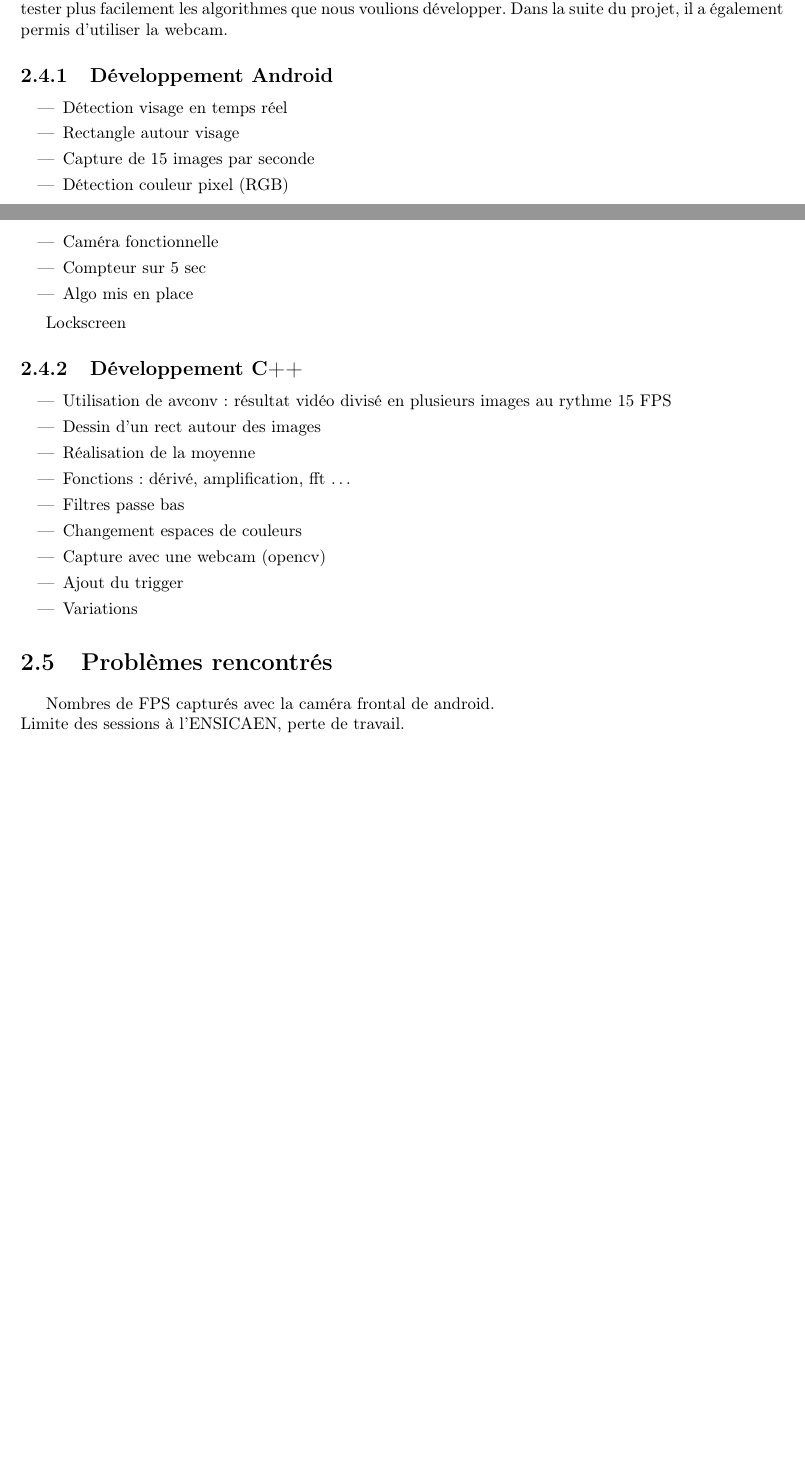
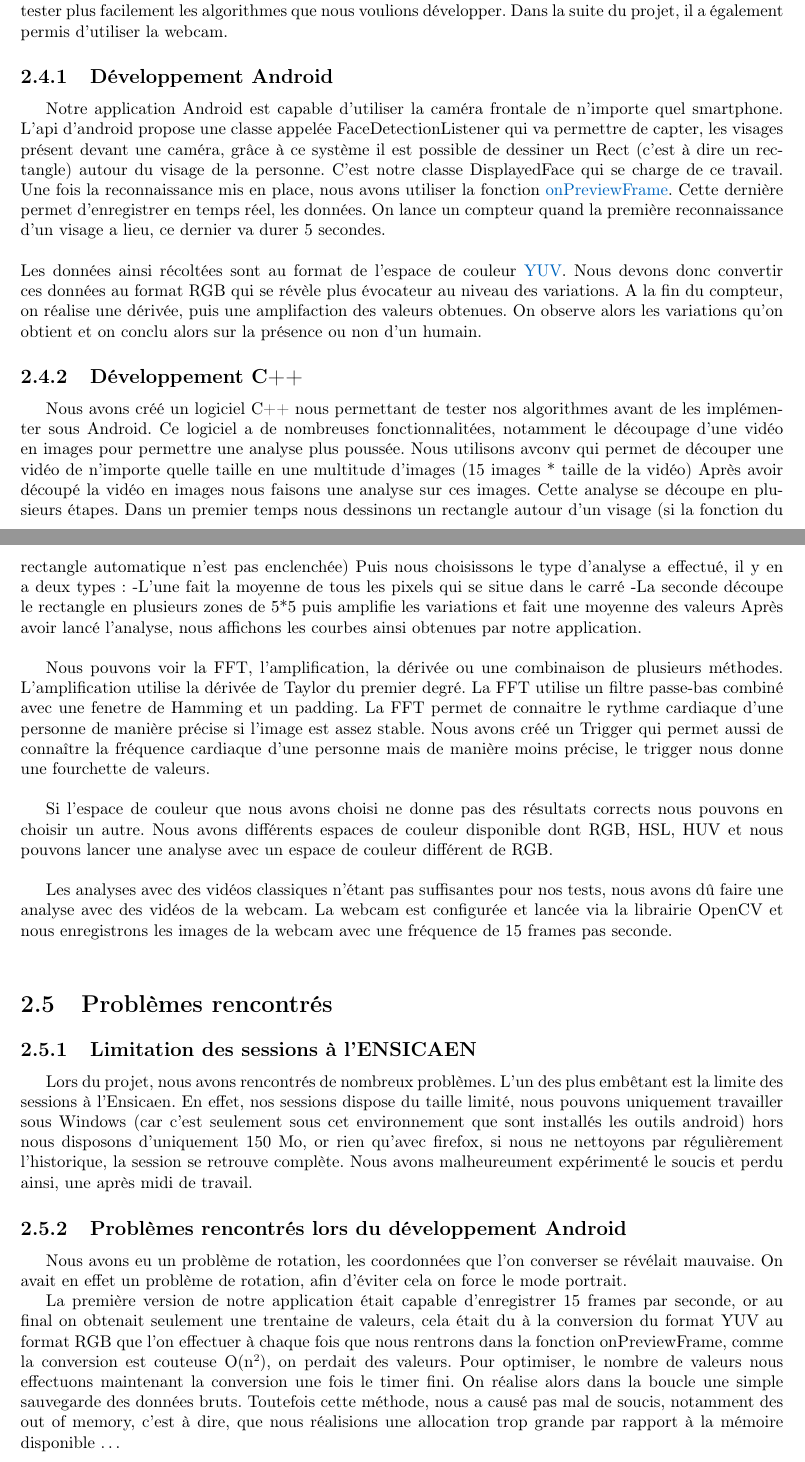
Before and after one commit to F4r3n/ImageProject, a LaTeX document (rapport/rapport.tex, which reads rapport/dev.tex): two parts of pages 5 and 6 of 9 before the commit and two parts of pages 6 and 7 of 11 after it, joined at a grey line, cut so that both start at the same text, the shorter picture padded with empty space. Compiled offline with pdfLaTeX.

Commit message:
Avancement du rapport : resultats, dev

```diff
--- a/rapport/dev.tex
+++ b/rapport/dev.tex
@@ -39,33 +52,53 @@ permis d'utiliser la webcam.
 
 \subsection{Développement Android}
 
-\begin{itemize}
-	\item Détection visage en temps réel
-	\item Rectangle autour visage
-	\item Capture de 15 images par seconde
-	\item Détection couleur pixel (RGB)
-	\item Caméra fonctionnelle
-	\item Compteur sur 5 sec
-	\item Algo mis en place
-\end{itemize}
-
-Lockscreen
+	Notre application Android est capable d'utiliser la caméra frontale de n'importe quel smartphone. L'api d'android propose une classe appelée FaceDetectionListener qui va permettre de capter, les visages présent
+	devant une caméra, grâce à ce système il est possible de dessiner un Rect (c'est à dire un rectangle) autour du visage de la personne. C'est notre classe DisplayedFace qui se charge de ce travail. Une fois la
+	reconnaissance mis en place, nous avons utiliser la fonction \href{http://developer.android.com/reference/android/hardware/Camera.PreviewCallback.html#onPreviewFrame\%28byte\%5B\%5D,\%20android.hardware.Camera\%29}{onPreviewFrame}. Cette dernière permet d'enregistrer en temps réel, les données. On lance un compteur quand la première reconnaissance d'un visage a lieu, ce dernier va durer 5 secondes.\\
+\\
+	Les données ainsi récoltées sont au format de l'espace de couleur \href{http://fr.wikipedia.org/wiki/YUV}{YUV}. Nous devons donc convertir ces données au format RGB qui se révèle plus évocateur au niveau des variations.
+	A la fin du compteur, on réalise une dérivée, puis une amplifaction des valeurs obtenues. On observe alors les variations qu'on obtient et on conclu alors sur la présence ou non d'un humain.
 
 \subsection{Développement C++}
 
-\begin{itemize}
- 	\item Utilisation de avconv: résultat vidéo divisé en plusieurs images au rythme 15 FPS
-	\item Dessin d'un rect autour des images
-	\item Réalisation de la moyenne
-	\item Fonctions: dérivé, amplification, fft \ldots{}
-	\item Filtres passe bas
-	\item Changement espaces de couleurs
-	\item Capture avec une webcam (opencv)
-	\item Ajout du trigger
-	\item Variations
-\end{itemize}
+	Nous avons créé un logiciel C++ nous permettant de tester nos algorithmes avant de les implémenter sous Android.
+	Ce logiciel a de nombreuses fonctionnalitées, notamment le découpage d'une vidéo en images pour permettre une analyse plus poussée.
+	Nous utilisons avconv qui permet de découper une vidéo de n'importe quelle taille en une multitude d'images (15 images * taille de la vidéo)
+	Après avoir découpé la vidéo en images nous faisons une analyse sur ces images.
+	Cette analyse se découpe en plusieurs étapes.
+	Dans un premier temps nous dessinons un rectangle autour d'un visage (si la fonction du rectangle automatique n'est pas enclenchée)
+	Puis nous choisissons le type d'analyse a effectué, il y en a deux types:
+		-L'une fait la moyenne de tous les pixels qui se situe dans le carré
+		-La seconde découpe le rectangle en plusieurs zones de 5*5 puis amplifie les variations et fait une moyenne des valeurs
+	Après avoir lancé l'analyse, nous affichons les courbes ainsi obtenues par notre application.\\
+
+	Nous pouvons voir la FFT, l'amplification, la dérivée ou une combinaison de plusieurs méthodes.
+	L'amplification utilise la dérivée de Taylor du premier degré.
+	La FFT utilise un filtre passe-bas combiné avec une fenetre de Hamming et un padding.
+	La FFT permet de connaitre le rythme cardiaque d'une personne de manière précise si l'image est assez stable.
+	Nous avons créé un Trigger qui permet aussi de connaître la fréquence cardiaque d'une personne mais de manière moins précise, le trigger nous donne une fourchette de valeurs.\\
+
+	Si l'espace de couleur que nous avons choisi ne donne pas des résultats corrects nous pouvons en choisir un autre.
+	Nous avons différents espaces de couleur disponible dont RGB, HSL, HUV et nous pouvons lancer une analyse avec un espace de couleur différent de RGB.\\
+
+	Les analyses avec des vidéos classiques n'étant pas suffisantes pour nos tests, nous avons dû faire une analyse avec des vidéos de la webcam.
+	La webcam est configurée et lancée via la librairie OpenCV et nous enregistrons les images de la webcam avec une fréquence de 15 frames pas seconde.\\
 
 \section{Problèmes rencontrés}
 
-Nombres de FPS capturés avec la caméra frontal de android.\\
-Limite des sessions à l'ENSICAEN, perte de travail.
+\subsection{Limitation des sessions à l'ENSICAEN}
+
+Lors du projet, nous avons rencontrés de nombreux problèmes. L'un des plus embêtant est la limite des sessions à l'Ensicaen. En effet, nos sessions dispose du taille limité, nous pouvons uniquement travailler sous Windows (car
+c'est seulement sous cet environnement que sont installés les outils android) hors nous disposons d'uniquement 150 Mo, or rien qu'avec firefox, si nous ne nettoyons par régulièrement l'historique, la session se retrouve
+complète. Nous avons malheureument expérimenté le soucis et perdu ainsi, une après midi de travail.
+
+\subsection{Problèmes rencontrés lors du développement Android}
+
+Nous avons eu un problème de rotation, les coordonnées que l'on converser se révélait mauvaise. On avait en effet un problème de rotation, afin d'éviter cela on force le mode portrait.
+
+La première version de notre application était capable d'enregistrer 15 frames par seconde, or au final on obtenait seulement une trentaine de valeurs, cela était du à la conversion du format YUV au format RGB que l'on
+effectuer à chaque fois que nous rentrons dans la fonction onPreviewFrame, comme la conversion est couteuse O(n\up{2}), on perdait des valeurs. Pour optimiser, le nombre de valeurs nous effectuons maintenant la conversion
+une fois le timer fini. On réalise alors dans la boucle une simple sauvegarde des données bruts.
+Toutefois cette méthode, nous a causé pas mal de soucis, notamment des out of memory, c'est à dire, que nous réalisions une allocation trop grande par rapport à la mémoire disponible \ldots{}
+
+% L'incompétence des chercheurs
```
Also changed, not shown: rapport/resultats.tex (+5 -1 lines), rapport/data/webcam.png (added), rapport/data/website.png (added), rapport/rapport.pdf, rapport/dev.tex (15 more changed lines).
